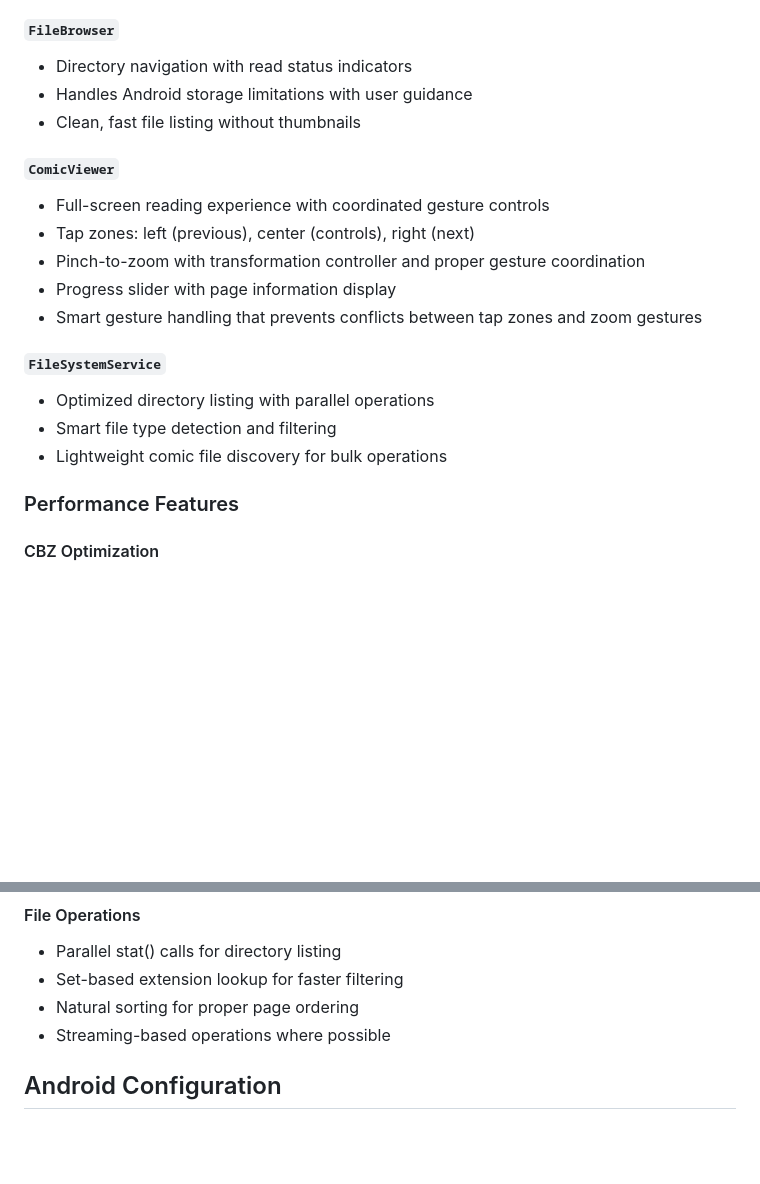
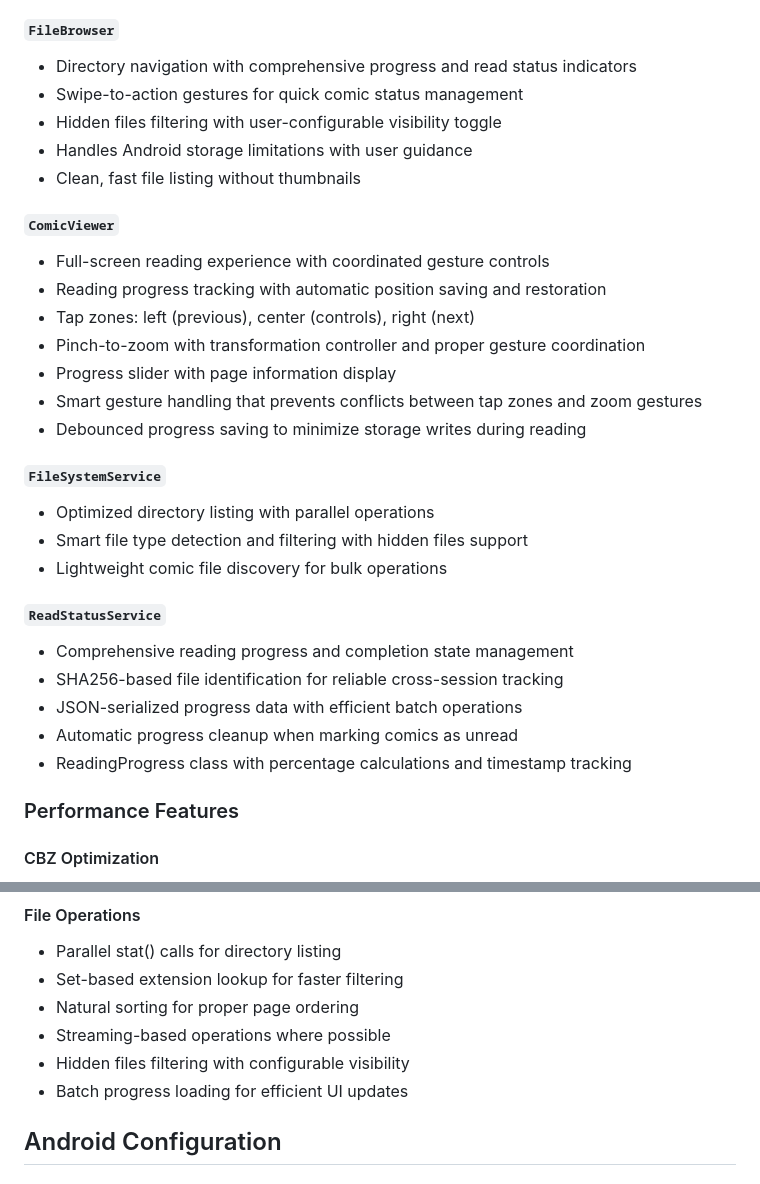
Before and after one commit to jeffreyd/multiversal, a Markdown page: CLAUDE.md, 2 parts joined by grey strips. Rendered like a GitHub page; blank space fills up the shorter version.

```diff
--- a/CLAUDE.md
+++ b/CLAUDE.md
@@ -111,21 +122,32 @@ tools/
 - Provides intelligent preloading for smooth page navigation
 
 #### `FileBrowser`
-- Directory navigation with read status indicators
+- Directory navigation with comprehensive progress and read status indicators
+- Swipe-to-action gestures for quick comic status management
+- Hidden files filtering with user-configurable visibility toggle
 - Handles Android storage limitations with user guidance
 - Clean, fast file listing without thumbnails
 
 #### `ComicViewer`
 - Full-screen reading experience with coordinated gesture controls
+- Reading progress tracking with automatic position saving and restoration
 - Tap zones: left (previous), center (controls), right (next)
 - Pinch-to-zoom with transformation controller and proper gesture coordination
 - Progress slider with page information display
 - Smart gesture handling that prevents conflicts between tap zones and zoom gestures
+- Debounced progress saving to minimize storage writes during reading
 
 #### `FileSystemService`
 - Optimized directory listing with parallel operations
-- Smart file type detection and filtering
+- Smart file type detection and filtering with hidden files support
 - Lightweight comic file discovery for bulk operations
+
+#### `ReadStatusService`
+- Comprehensive reading progress and completion state management
+- SHA256-based file identification for reliable cross-session tracking
+- JSON-serialized progress data with efficient batch operations
+- Automatic progress cleanup when marking comics as unread
+- ReadingProgress class with percentage calculations and timestamp tracking
 
 
 ### Performance Features
@@ -141,6 +163,8 @@ tools/
 - Set-based extension lookup for faster filtering
 - Natural sorting for proper page ordering
 - Streaming-based operations where possible
+- Hidden files filtering with configurable visibility
+- Batch progress loading for efficient UI updates
 
 ## Android Configuration
 
```
Also changed, not shown: other parts of CLAUDE.md (+24 -2 lines), README.md (+8 -5 lines).
